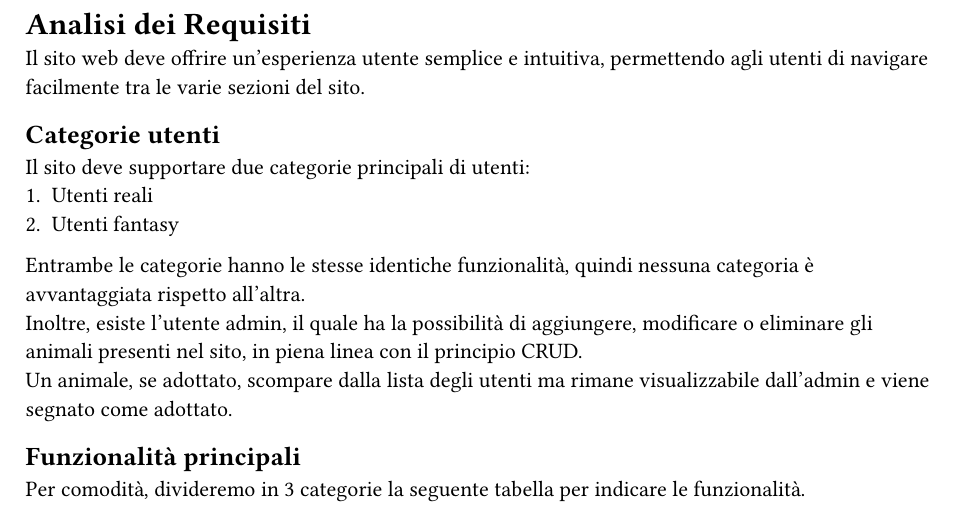
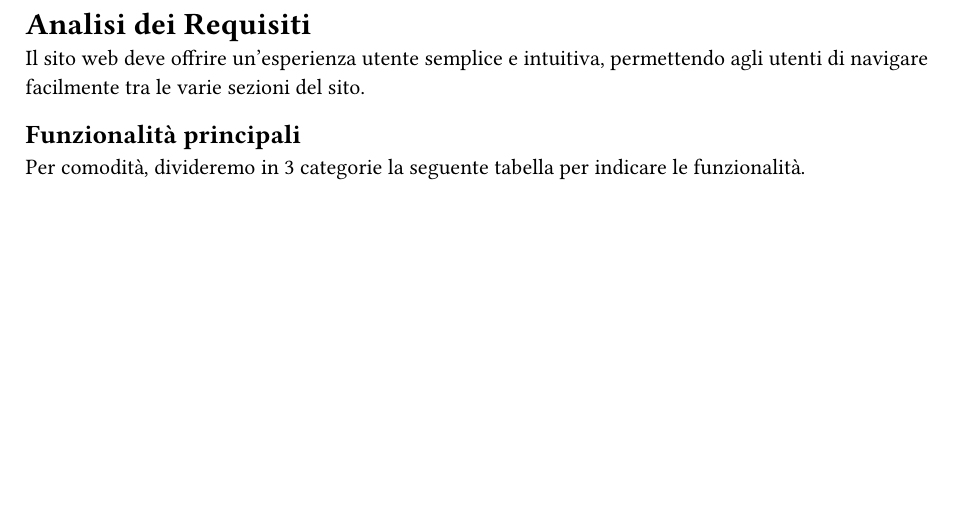
Before and after one commit to every-go/Progetto_TecWeb, a Typst document (Relazione/content/requisiti.typ): part of the page, cut so that both start at the same text, the shorter picture padded with empty space. Compiled offline with Typst 0.15.

Commit message:
Modifica relazione

```diff
--- a/Relazione/content/requisiti.typ
+++ b/Relazione/content/requisiti.typ
@@ -2,16 +2,6 @@
 
 #text()[
   Il sito web deve offrire un'esperienza utente semplice e intuitiva, permettendo agli utenti di navigare facilmente tra le varie sezioni del sito. \
-]
-
-== Categorie utenti
-#text()[
-  Il sito deve supportare due categorie principali di utenti:
-+ Utenti reali
-+ Utenti fantasy
-Entrambe le categorie hanno le stesse identiche funzionalità, quindi nessuna categoria è avvantaggiata rispetto all'altra. \
-Inoltre, esiste l'utente admin, il quale ha la possibilità di aggiungere, modificare o eliminare gli animali presenti nel sito, in piena linea con il principio CRUD. \
-Un animale, se adottato, scompare dalla lista degli utenti ma rimane visualizzabile dall'admin e viene segnato come adottato. \
 ]
 
 == Funzionalità principali
```
Also changed, not shown: Relazione/Relazione_TecWeb.typ (+8 -0 lines), Relazione/content/js.typ (added, +1 -0 lines), Relazione/content/php.typ (added, +1 -0 lines).
